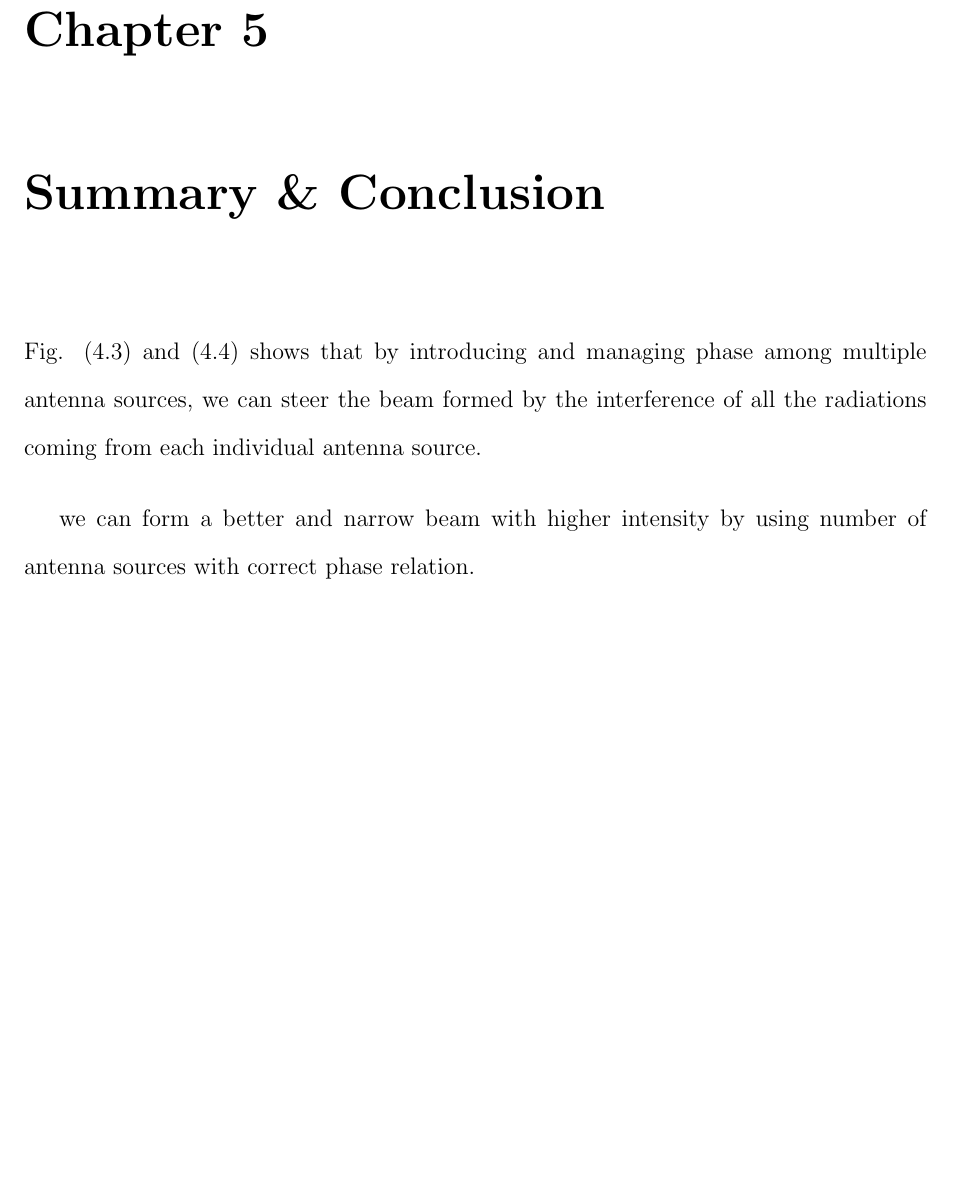
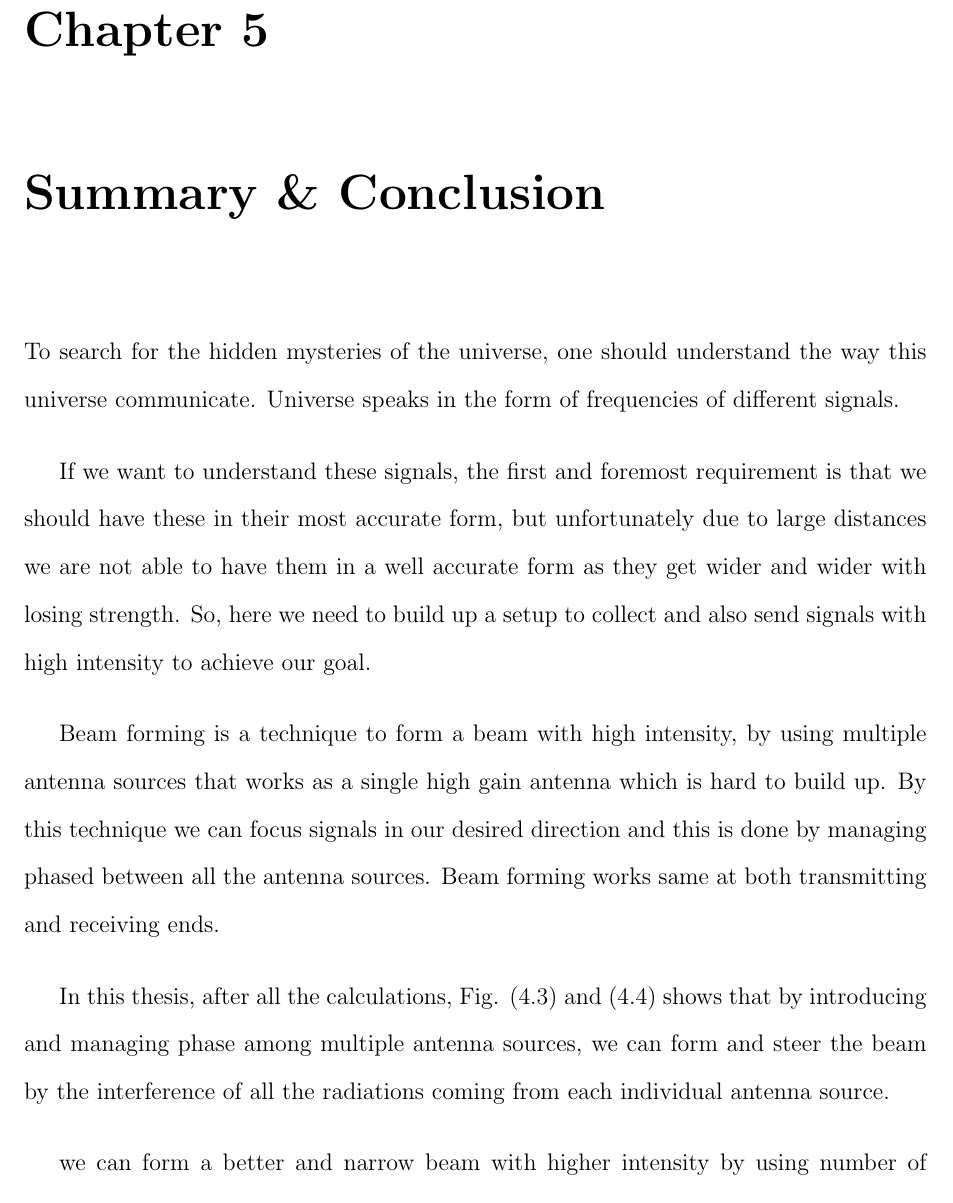
Before and after one commit to Laaraib/Thesis, a LaTeX thesis (thesis.tex, which reads chap5.tex): part of page 47 of 57, cut so that both start at the same text, the shorter picture padded with empty space. Compiled offline with pdfLaTeX; a LaTeX package or settings file that is missing is left out.

Commit message:
Update chap5.tex

```diff
--- a/chap5.tex
+++ b/chap5.tex
@@ -1,5 +1,11 @@
 \chapter{Summary \& Conclusion}
 
-Fig. (4.3) and (4.4) shows that by introducing and managing phase among multiple antenna sources, we can steer the beam formed by the interference of all the radiations coming from each individual antenna source.
+To search for the hidden mysteries of the universe, one should understand the way this universe communicate. Universe speaks in the form of frequencies of different signals.
+
+If we want to understand these signals, the first and foremost requirement is that we should have these in their most accurate form, but unfortunately due to large distances we are not able to have them in a well accurate form as they get wider and wider with losing strength. So, here we need to build up a setup to collect and also send signals with high intensity to achieve our goal.
+
+Beam forming is a technique to form a beam with high intensity, by using multiple antenna sources that works as a single high gain antenna which is hard to build up. By this technique we can focus signals in our desired direction and this is done by managing phased between all the antenna sources. Beam forming works same at both transmitting and receiving ends.
+
+In this thesis, after all the calculations, Fig. (4.3) and (4.4) shows that by introducing and managing phase among multiple antenna sources, we can form and steer the beam by the interference of all the radiations coming from each individual antenna source.
 
 we can form a better and narrow beam with higher intensity by using number of antenna sources with correct phase relation.
```
